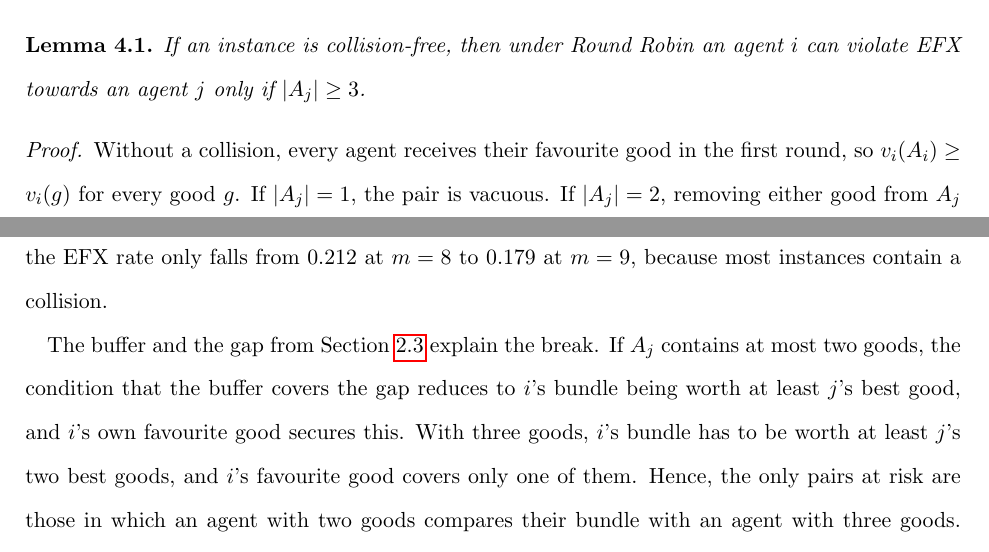
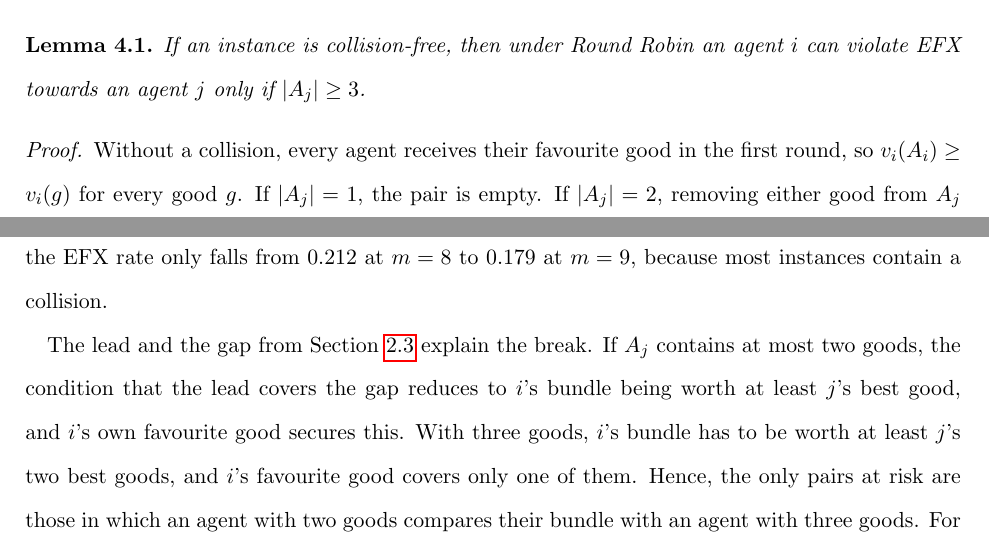
Before and after one commit to francisco-waggershauser/Bachelor_Thesis, a LaTeX thesis (main.tex, which reads chapters/04_results/block1_bundlesize.tex): two parts of pages 19 and 21 of 29, joined at a grey line, cut so that both start at the same text. Compiled offline with pdfLaTeX.

Commit message:
Updates from Overleaf

```diff
--- a/chapters/04_results/block1_bundlesize.tex
+++ b/chapters/04_results/block1_bundlesize.tex
@@ -11,7 +11,7 @@ If an instance is collision-free, then under Round Robin an agent $i$ can violat
 \end{lemma}
 
 \begin{proof}
-Without a collision, every agent receives their favourite good in the first round, so $v_i(A_i)\geq v_i(g)$ for every good $g$. If $|A_j|=1$, the pair is vacuous. If $|A_j|=2$, removing either good from $A_j$ leaves a single good $g$, and $v_i(A_j\setminus\{g'\})=v_i(g)\leq v_i(A_i)$.
+Without a collision, every agent receives their favourite good in the first round, so $v_i(A_i)\geq v_i(g)$ for every good $g$. If $|A_j|=1$, the pair is empty. If $|A_j|=2$, removing either good from $A_j$ leaves a single good $g$, and $v_i(A_j\setminus\{g'\})=v_i(g)\leq v_i(A_i)$.
 \end{proof}
 
 \begin{corollary}\label{cor:bundlesize}
@@ -50,7 +50,7 @@ The condition, however, quickly becomes rare. Table~\ref{tab:collisionfree} show
 
 Figure~\ref{fig:bundlesize} shows what happens beyond $m=2n$. Up to $m=2n$, the EFX rate among collision-free instances is exactly $1$, as the corollary states. As soon as one agent receives three goods, the rate drops. For $n=4$, it falls from $1$ at $m=8$ (based on $2296$ collision-free instances) to $0.830$ at $m=9$ for Gini $0.52$ ($\theta=1$), with $467$ failures among $2742$ collision-free instances, and to $0.682$ for Gini $0.06$ ($\theta=0.1$), with $871$ failures. To the right of the break, the rate recovers, although not monotonically: for Gini $0.52$ it rises from $0.830$ at $m=9$ to $0.941$ at $m=16$. In addition, the cells with $q=0$ stand out, especially for Gini $0.06$, where every such cell reaches exactly $1$. We return to this pattern in Section~\ref{sec:divisibility}. We do not report the conditional quantile here, because the figure is restricted to a subgroup. Over all instances, the break is hardly visible: for $n=4$ and Gini $0.52$, the EFX rate only falls from $0.212$ at $m=8$ to $0.179$ at $m=9$, because most instances contain a collision.
 
-The buffer and the gap from Section~\ref{sec:buffer} explain the break. If $A_j$ contains at most two goods, the condition that the buffer covers the gap reduces to $i$'s bundle being worth at least $j$'s best good, and $i$'s own favourite good secures this. With three goods, $i$'s bundle has to be worth at least $j$'s two best goods, and $i$'s favourite good covers only one of them. Hence, the only pairs at risk are those in which an agent with two goods compares their bundle with an agent with three goods. For $r=2$, there are $(n-q)\cdot q$ such pairs, and instances with the same number of pairs at risk reach almost the same EFX rate: for $n=5$, $\rho=0.5$ and Gini $0.52$, $0.781$ at $q=2$ and $0.777$ at $q=3$, both with six pairs at risk. The break is deeper for small dispersion, because for these pairs the structural part of the buffer is zero. As $\theta\to0$, the ratio $\aij$ of such a pair tends to exactly $1$, so small random deviations decide whether EFX holds. For larger dispersion, $i$'s favourite good alone often carries the buffer, so here more unequal values actually help EFX. We conjecture that the recovery to the right of the break comes from the buffer growing with every additional round.
+The lead and the gap from Section~\ref{sec:buffer} explain the break. If $A_j$ contains at most two goods, the condition that the lead covers the gap reduces to $i$'s bundle being worth at least $j$'s best good, and $i$'s own favourite good secures this. With three goods, $i$'s bundle has to be worth at least $j$'s two best goods, and $i$'s favourite good covers only one of them. Hence, the only pairs at risk are those in which an agent with two goods compares their bundle with an agent with three goods. For $r=2$, there are $(n-q)\cdot q$ such pairs, and instances with the same number of pairs at risk reach almost the same EFX rate: for $n=5$, $\rho=0.5$ and Gini $0.52$, $0.781$ at $q=2$ and $0.777$ at $q=3$, both with six pairs at risk. The break is deeper for small dispersion, because for these pairs the structural part of the lead is zero. As $\theta\to0$, the ratio $\aij$ of such a pair tends to exactly $1$, so small random deviations decide whether EFX holds. For larger dispersion, $i$'s favourite good alone often carries the lead, so here more unequal values actually help EFX. We conjecture that the recovery to the right of the break comes from the lead growing with every additional round.
 
 Three limits restrict these results. First, the depth of the break grows strongly with $\rho$: for $n=5$, the EFX rate among collision-free instances at $m=2n+1$ falls from $0.942$ for $\rho=0$ to $0.602$ for $\rho=0.75$ (Gini $0.52$). Figure~\ref{fig:bundlesize} shows the intermediate case $\rho=0.5$; Appendix~\ref{app:tables} reports all levels. Why the depth grows with $\rho$ remains open. Second, the rates are conditional on a subgroup that becomes rare and atypical when agents agree more. They describe this subgroup, not the effect of a collision. Third, at $m=2n+1$ two things change at once: the first bundle with three goods appears, and the remainder changes from $q=0$ to $q=1$. Among collision-free instances, the break is a pure bundle size effect, because for $m\leq2n$ many cells with $q>0$ occur and all of them reach exactly $1$. Over all instances, divisibility also plays a role, and both effects mix. Finally, the guarantee itself holds for every distribution of values, whereas the depth of the break is measured in our model only.
 
```
